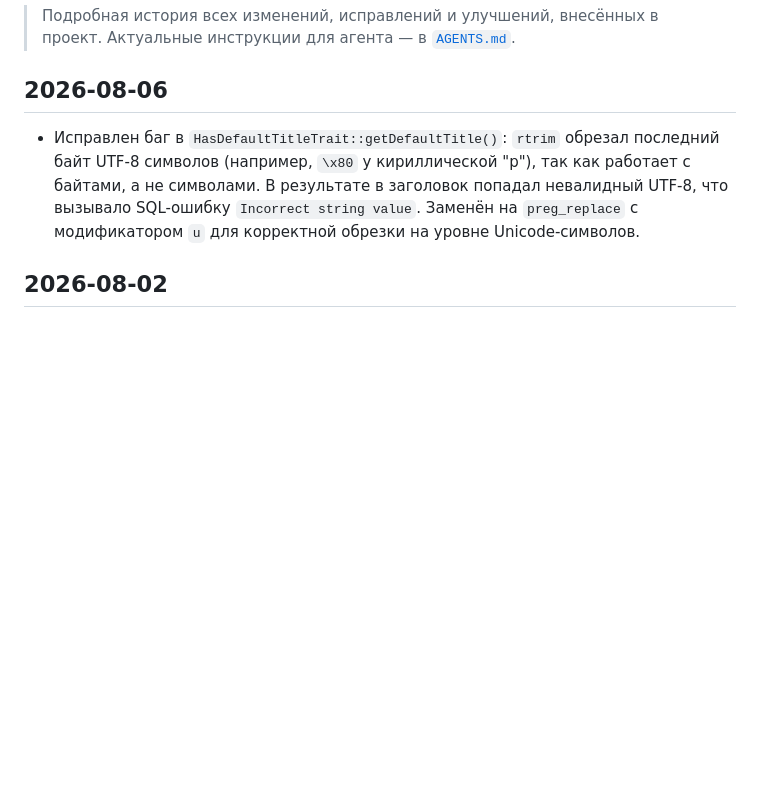
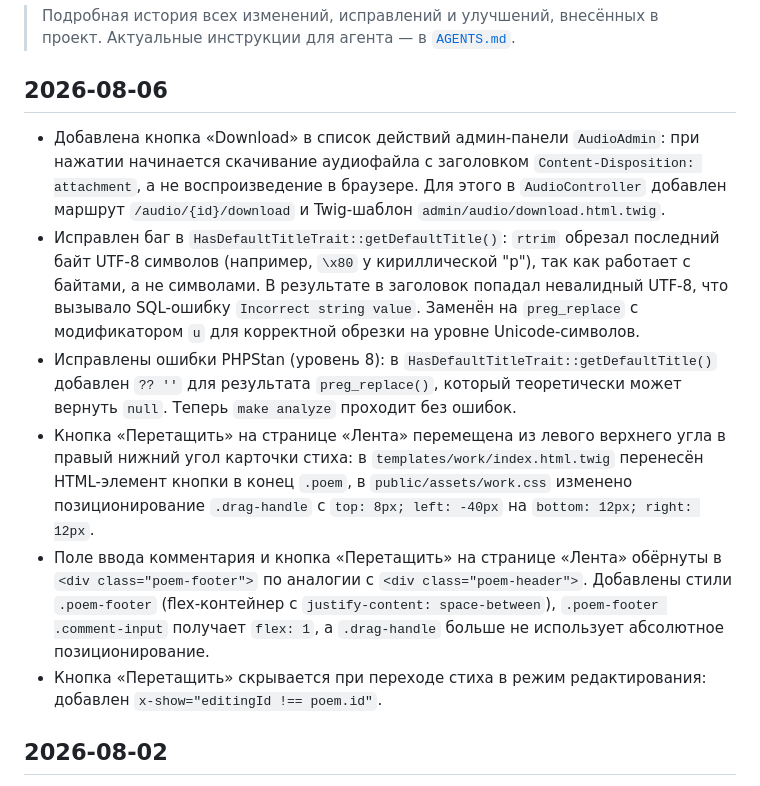
Before and after one commit to poethrenoff/poethrenoff, a Markdown page: CHANGELOG.md, the part around the change. Rendered like a GitHub page; blank space fills up the shorter version.

Commit message:
docs(changelog): update history for 2026-08-06

```diff
--- a/CHANGELOG.md
+++ b/CHANGELOG.md
@@ -5,7 +5,12 @@
 
 ## 2026-08-06
 
+- Добавлена кнопка «Download» в список действий админ-панели `AudioAdmin`: при нажатии начинается скачивание аудиофайла с заголовком `Content-Disposition: attachment`, а не воспроизведение в браузере. Для этого в `AudioController` добавлен маршрут `/audio/{id}/download` и Twig-шаблон `admin/audio/download.html.twig`.
 - Исправлен баг в `HasDefaultTitleTrait::getDefaultTitle()`: `rtrim` обрезал последний байт UTF-8 символов (например, `\x80` у кириллической "р"), так как работает с байтами, а не символами. В результате в заголовок попадал невалидный UTF-8, что вызывало SQL-ошибку `Incorrect string value`. Заменён на `preg_replace` с модификатором `u` для корректной обрезки на уровне Unicode-символов.
+- Исправлены ошибки PHPStan (уровень 8): в `HasDefaultTitleTrait::getDefaultTitle()` добавлен `?? ''` для результата `preg_replace()`, который теоретически может вернуть `null`. Теперь `make analyze` проходит без ошибок.
+- Кнопка «Перетащить» на странице «Лента» перемещена из левого верхнего угла в правый нижний угол карточки стиха: в `templates/work/index.html.twig` перенесён HTML-элемент кнопки в конец `.poem`, в `public/assets/work.css` изменено позиционирование `.drag-handle` с `top: 8px; left: -40px` на `bottom: 12px; right: 12px`.
+- Поле ввода комментария и кнопка «Перетащить» на странице «Лента» обёрнуты в `<div class="poem-footer">` по аналогии с `<div class="poem-header">`. Добавлены стили `.poem-footer` (flex-контейнер с `justify-content: space-between`), `.poem-footer .comment-input` получает `flex: 1`, а `.drag-handle` больше не использует абсолютное позиционирование.
+- Кнопка «Перетащить» скрывается при переходе стиха в режим редактирования: добавлен `x-show="editingId !== poem.id"`.
 
 ## 2026-08-02
 
```
